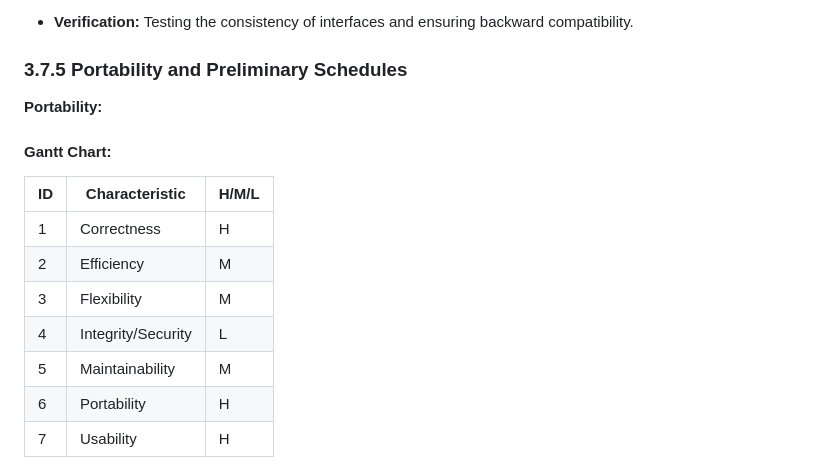
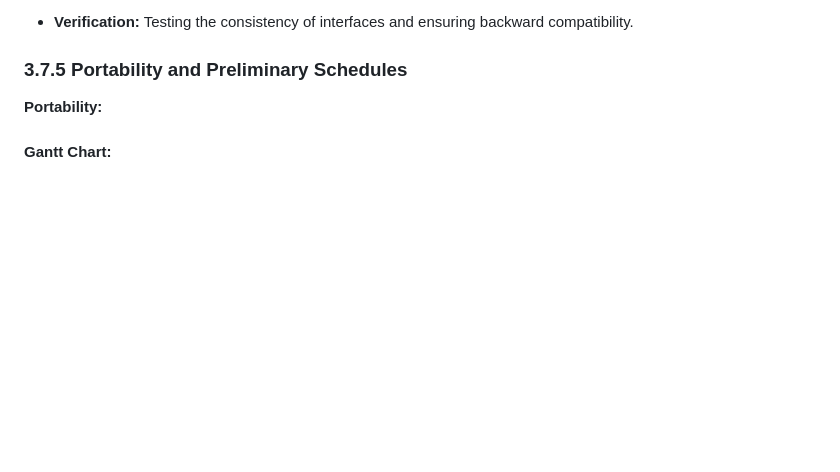
Before and after one commit to jade211/Digital-Atlas, a Markdown page: functional_spec/functional_spec.md, the part around the change. Drawn GitHub-style; blank space fills up the shorter version.

Commit message:
Modified functional_spec

```diff
--- a/functional_spec/functional_spec.md
+++ b/functional_spec/functional_spec.md
@@ -563,16 +563,6 @@ The product targets users who are interested in purchasing property, starting a
 
 #### Gantt Chart:
 
-| ID | Characteristic     | H/M/L |
-|----|--------------------|-------|
-| 1  | Correctness        | H     |
-| 2  | Efficiency         | M     |
-| 3  | Flexibility        | M     |
-| 4  | Integrity/Security | L     |
-| 5  | Maintainability    | M     |
-| 6  | Portability        | H     |
-| 7  | Usability          | H     |
-
 ![Gantt Chart](Gantt_Chart.png)
 
 - **Correctness (H):**
```
